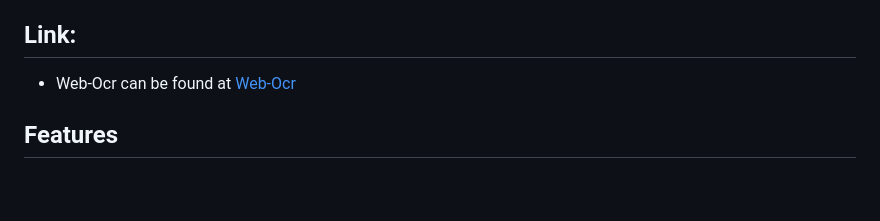
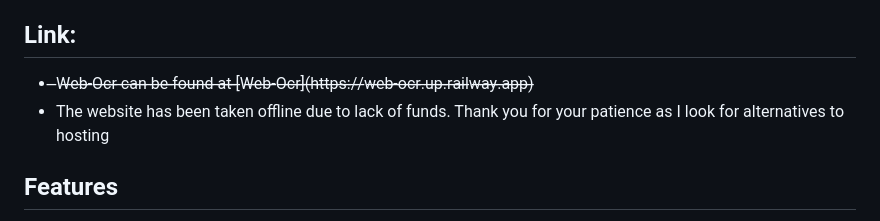
Before and after one commit to ermug/web-ocr, a Markdown page: readme.md, the part around the change. Drawn GitHub-style; blank space fills up the shorter version.

```diff
--- a/readme.md
+++ b/readme.md
@@ -3,7 +3,8 @@
 A modern web application for extracting text from images using Optical Character Recognition (OCR) technology. Built with Flask and Tesseract OCR, featuring a beautiful responsive interface and both single and batch processing capabilities.
 
 ## Link:
-- Web-Ocr can be found at [Web-Ocr](https://web-ocr.up.railway.app)
+-  ̶W̶e̶b̶-̶O̶c̶r̶ ̶c̶a̶n̶ ̶b̶e̶ ̶f̶o̶u̶n̶d̶ ̶a̶t̶ ̶[̶W̶e̶b̶-̶O̶c̶r̶]̶(̶h̶t̶t̶p̶s̶:̶/̶/̶w̶e̶b̶-̶o̶c̶r̶.̶u̶p̶.̶r̶a̶i̶l̶w̶a̶y̶.̶a̶p̶p̶)̶
+-  The website has been taken offline due to lack of funds. Thank you for your patience as I look for alternatives to hosting
 
 ## Features
 
```
